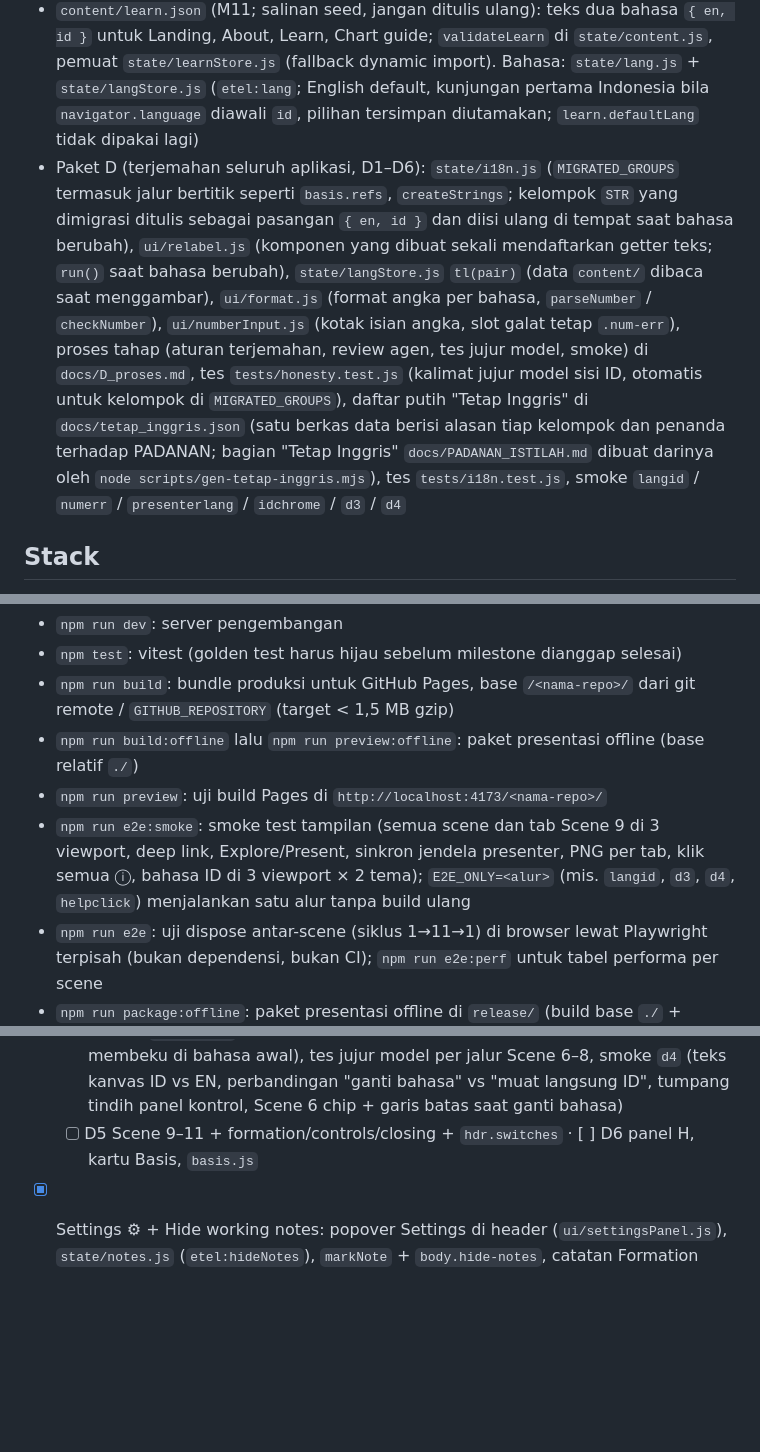
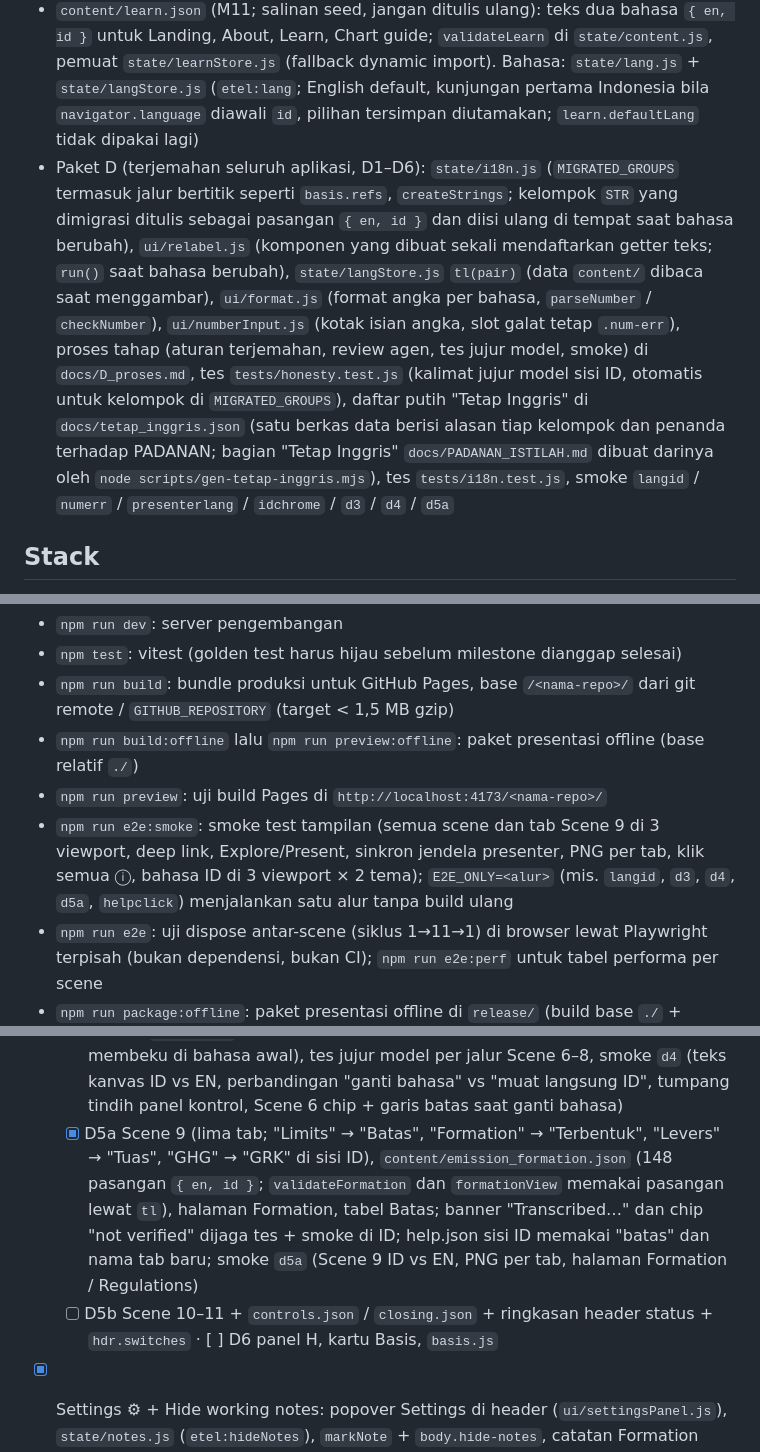
Before and after one commit to muhammad-afifani/3D-Motion-Presentation, a Markdown page: CLAUDE.md, 3 parts joined by grey strips. Drawn GitHub-style; blank space fills up the shorter version.

Commit message:
D5a: status CLAUDE.md dan D_proses.md
Co-Authored-By: Claude Sonnet 5.5 <noreply@anthropic.com>
Claude-Session: https://claude.ai/code/session_01Cz63RWwsBLPVtWDNJ9DzyE

```diff
--- a/CLAUDE.md
+++ b/CLAUDE.md
@@ -12,7 +13,7 @@ Presentasi web 3D interaktif untuk staf produksi migas: diesel engine, gas engin
 - `src/state/route.js` + `src/state/mode.js`: alamat hash dan mode Explore / Present (lihat README "Explore dan Present"). M11: tanpa hash / `#/` = landing (Explore; Present → Scene 1), `#/about`, `#/learn[/<lessonId>]`, `#/learn/charts[/<chartId>]` (`ui/learnHost.js`; ⓘ di grafik membuka `#/learn/charts/<id>` dan mengingat scene asal untuk "← Back to the chart")
 - `content/help.json` (Bagian C; kartu bantuan ⓘ untuk HUD, kontrol, panel, navigasi, header; `{ version, reviewed, items:{<id>:{what,how,glossary?,lesson?}} }`, teks `{ en, id }`): `validateHelp` di `state/content.js`, pemuat `state/helpStore.js`, inventaris id + elemen yang sengaja tidak diberi bantuan di `state/helpIds.js`, tombol `ui/helpButton.js` (opsi `help: '<id>'` di `ui/hud.js` dan `ui/controls.js`), kartu `ui/helpPopover.js`, asal klik Lesson `state/backToScene.js`. Grafik tetap memakai ⓘ Chart guide
 - `content/learn.json` (M11; salinan seed, jangan ditulis ulang): teks dua bahasa `{ en, id }` untuk Landing, About, Learn, Chart guide; `validateLearn` di `state/content.js`, pemuat `state/learnStore.js` (fallback dynamic import). Bahasa: `state/lang.js` + `state/langStore.js` (`etel:lang`; English default, kunjungan pertama Indonesia bila `navigator.language` diawali `id`, pilihan tersimpan diutamakan; `learn.defaultLang` tidak dipakai lagi)
-- Paket D (terjemahan seluruh aplikasi, D1–D6): `state/i18n.js` (`MIGRATED_GROUPS` termasuk jalur bertitik seperti `basis.refs`, `createStrings`; kelompok `STR` yang dimigrasi ditulis sebagai pasangan `{ en, id }` dan diisi ulang di tempat saat bahasa berubah), `ui/relabel.js` (komponen yang dibuat sekali mendaftarkan getter teks; `run()` saat bahasa berubah), `state/langStore.js` `tl(pair)` (data `content/` dibaca saat menggambar), `ui/format.js` (format angka per bahasa, `parseNumber` / `checkNumber`), `ui/numberInput.js` (kotak isian angka, slot galat tetap `.num-err`), proses tahap (aturan terjemahan, review agen, tes jujur model, smoke) di `docs/D_proses.md`, tes `tests/honesty.test.js` (kalimat jujur model sisi ID, otomatis untuk kelompok di `MIGRATED_GROUPS`), daftar putih "Tetap Inggris" di `docs/tetap_inggris.json` (satu berkas data berisi alasan tiap kelompok dan penanda terhadap PADANAN; bagian "Tetap Inggris" `docs/PADANAN_ISTILAH.md` dibuat darinya oleh `node scripts/gen-tetap-inggris.mjs`), tes `tests/i18n.test.js`, smoke `langid` / `numerr` / `presenterlang` / `idchrome` / `d3` / `d4`
+- Paket D (terjemahan seluruh aplikasi, D1–D6): `state/i18n.js` (`MIGRATED_GROUPS` termasuk jalur bertitik seperti `basis.refs`, `createStrings`; kelompok `STR` yang dimigrasi ditulis sebagai pasangan `{ en, id }` dan diisi ulang di tempat saat bahasa berubah), `ui/relabel.js` (komponen yang dibuat sekali mendaftarkan getter teks; `run()` saat bahasa berubah), `state/langStore.js` `tl(pair)` (data `content/` dibaca saat menggambar), `ui/format.js` (format angka per bahasa, `parseNumber` / `checkNumber`), `ui/numberInput.js` (kotak isian angka, slot galat tetap `.num-err`), proses tahap (aturan terjemahan, review agen, tes jujur model, smoke) di `docs/D_proses.md`, tes `tests/honesty.test.js` (kalimat jujur model sisi ID, otomatis untuk kelompok di `MIGRATED_GROUPS`), daftar putih "Tetap Inggris" di `docs/tetap_inggris.json` (satu berkas data berisi alasan tiap kelompok dan penanda terhadap PADANAN; bagian "Tetap Inggris" `docs/PADANAN_ISTILAH.md` dibuat darinya oleh `node scripts/gen-tetap-inggris.mjs`), tes `tests/i18n.test.js`, smoke `langid` / `numerr` / `presenterlang` / `idchrome` / `d3` / `d4` / `d5a`
 
 ## Stack
 Vite + JavaScript ES modules (JSDoc untuk tipe), three.js, vitest. Tanpa backend dan tanpa API eksternal saat runtime. Harus jalan offline lewat `npm run build:offline` + server statis lokal (mis. `npm run preview:offline`; lihat README "Cara presentasi offline"; `file://` tidak didukung karena ES module/Web Worker), dan ter-deploy ke GitHub Pages lewat `.github/workflows/deploy.yml` (`npm run build`, base `/<nama-repo>/`). Semua model 3D prosedural (tanpa file aset berhak cipta). Grafik 2D memakai canvas buatan sendiri atau uPlot.
@@ -23,7 +24,7 @@ Vite + JavaScript ES modules (JSDoc untuk tipe), three.js, vitest. Tanpa backend
 - `npm run build`: bundle produksi untuk GitHub Pages, base `/<nama-repo>/` dari git remote / `GITHUB_REPOSITORY` (target < 1,5 MB gzip)
 - `npm run build:offline` lalu `npm run preview:offline`: paket presentasi offline (base relatif `./`)
 - `npm run preview`: uji build Pages di `http://localhost:4173/<nama-repo>/`
-- `npm run e2e:smoke`: smoke test tampilan (semua scene dan tab Scene 9 di 3 viewport, deep link, Explore/Present, sinkron jendela presenter, PNG per tab, klik semua ⓘ, bahasa ID di 3 viewport × 2 tema); `E2E_ONLY=<alur>` (mis. `langid`, `d3`, `d4`, `helpclick`) menjalankan satu alur tanpa build ulang
+- `npm run e2e:smoke`: smoke test tampilan (semua scene dan tab Scene 9 di 3 viewport, deep link, Explore/Present, sinkron jendela presenter, PNG per tab, klik semua ⓘ, bahasa ID di 3 viewport × 2 tema); `E2E_ONLY=<alur>` (mis. `langid`, `d3`, `d4`, `d5a`, `helpclick`) menjalankan satu alur tanpa build ulang
 - `npm run e2e`: uji dispose antar-scene (siklus 1→11→1) di browser lewat Playwright terpisah (bukan dependensi, bukan CI); `npm run e2e:perf` untuk tabel performa per scene
 - `npm run package:offline`: paket presentasi offline di `release/` (build base `./` + server Node/Python/PowerShell + `start.bat`/`start.sh` + `BACA-SAYA.txt`)
 - `node -e "import('./src/model/thermo.js').then(t=>console.log(t.selfTest()))"`: validasi cepat model (harus `failed: 0`, saat ini 19 tes)
@@ -119,7 +120,8 @@ Alur data satu arah: `UI control → store.set → derive() → frame → { rig
   - [x] D2 Kerangka: header, navigasi, lencana, flag, toast, galat konten, debug, snapshot, jendela presenter (+ panel di halaman), halaman Regulations / References / Glossary / Formation (judul dan kerangka), `common` (satuan, basis, tip), `regulation`; `glossary.json`, `references.json` (use), `regulations.json` sebagai pasangan; daftar putih `docs/tetap_inggris.json`; slot galat isian tetap; smoke `numerr` / `presenterlang` / `idchrome`
   - [x] D3 Scene 1–4 + grafik bersama (`charts`) + tag Basis: `scene1–4`, `charts`, `basis.tag/tagTip` pasangan `{ en, id }`; `meta.title/message` scene berupa getter; judul grafik ID dikenali `guideIdForTitle` (peta ID→EN dari pasangan string); "Site data" → "Data lapangan" di sisi ID; `tests/honesty.test.js`; smoke `d3` (teks kanvas ID vs EN); proses di `docs/D_proses.md`
   - [x] D4 Scene 5–8: `scene5–8` pasangan `{ en, id }` (281 string), varian sub-label tile HUD `common.basis.tile` / `tileCO` (ID tanpa "(ppmvd)" karena satuan menempel di tile), `cycleChart` membaca teks sumbu saat dibuat (bug D3: judul P-v / T-s membeku di bahasa awal), tes jujur model per jalur Scene 6–8, smoke `d4` (teks kanvas ID vs EN, perbandingan "ganti bahasa" vs "muat langsung ID", tumpang tindih panel kontrol, Scene 6 chip + garis batas saat ganti bahasa)
-  - [ ] D5 Scene 9–11 + formation/controls/closing + `hdr.switches` · [ ] D6 panel H, kartu Basis, `basis.js`
+  - [x] D5a Scene 9 (lima tab; "Limits" → "Batas", "Formation" → "Terbentuk", "Levers" → "Tuas", "GHG" → "GRK" di sisi ID), `content/emission_formation.json` (148 pasangan `{ en, id }`; `validateFormation` dan `formationView` memakai pasangan lewat `tl`), halaman Formation, tabel Batas; banner "Transcribed…" dan chip "not verified" dijaga tes + smoke di ID; help.json sisi ID memakai "batas" dan nama tab baru; smoke `d5a` (Scene 9 ID vs EN, PNG per tab, halaman Formation / Regulations)
+  - [ ] D5b Scene 10–11 + `controls.json` / `closing.json` + ringkasan header status + `hdr.switches` · [ ] D6 panel H, kartu Basis, `basis.js`
 - [x] Settings ⚙ + Hide working notes: popover Settings di header (`ui/settingsPanel.js`), `state/notes.js` (`etel:hideNotes`), `markNote` + `body.hide-notes`, catatan Formation dipisah dari pengantar, daftar putih catatan kerja dan tes label kejujuran, smoke 3 viewport × 2 tema (header tanpa tumpang tindih, Present, PNG)
 
 ## Golden test acuan (ringkas; tabel lengkap di `docs/PROMPT_simulasi_3D.md` bagian 12)
```
Also changed, not shown: other parts of CLAUDE.md (+2 -1 lines), docs/D_proses.md (+1 -0 lines).
